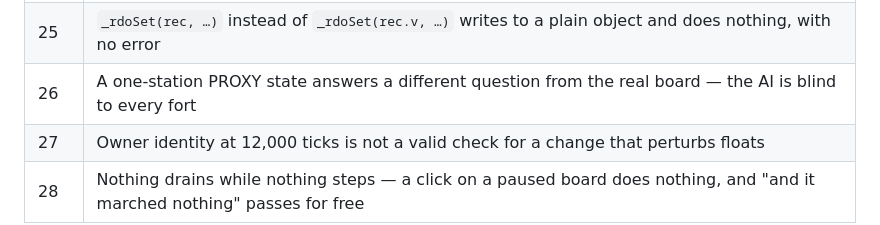
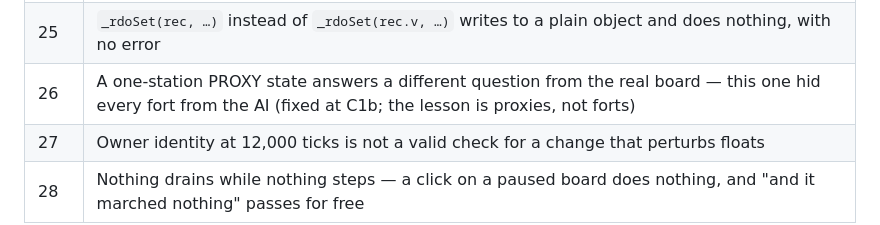
Before and after one commit to justinrich88/europe-civilizations-, a Markdown page: CLAUDE.md, the part around the change. GitHub-like rendering.

```diff
--- a/CLAUDE.md
+++ b/CLAUDE.md
@@ -172,7 +172,7 @@ that cost the most time:
 | 23 | `tests-ui.html` result depended on browser localStorage — the guide covered the board on a fresh profile and eleven select tests silently never ran |
 | 24 | `var` inside a function body is not a global — `renderBoard()` threw, `app/main.js` caught it, and the board came up EMPTY with 329 tests green |
 | 25 | `_rdoSet(rec, …)` instead of `_rdoSet(rec.v, …)` writes to a plain object and does nothing, with no error |
-| 26 | A one-station PROXY state answers a different question from the real board — the AI is blind to every fort |
+| 26 | A one-station PROXY state answers a different question from the real board — this one hid every fort from the AI (fixed at C1b; the lesson is proxies, not forts) |
 | 27 | Owner identity at 12,000 ticks is not a valid check for a change that perturbs floats |
 | 28 | Nothing drains while nothing steps — a click on a paused board does nothing, and "and it marched nothing" passes for free |
 
```
Also changed, not shown: docs/design/07-roadmap.md (+44 -10 lines).
